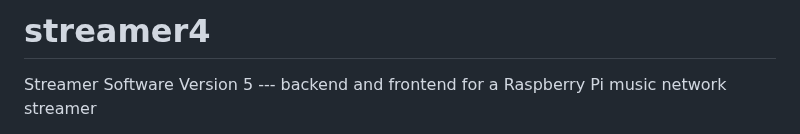
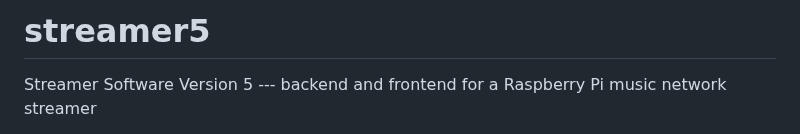
Before and after one commit to Callenberg/streamer5, a Markdown page: README.md, the part around the change. GitHub-like rendering.

Commit message:
Rename project from streamer4 to streamer5
Updated project name from streamer4 to streamer5.

```diff
--- a/README.md
+++ b/README.md
@@ -1,4 +1,4 @@
-# streamer4
+# streamer5
 
 Streamer Software Version 5 --- backend and frontend for a Raspberry Pi music network streamer
 
```
